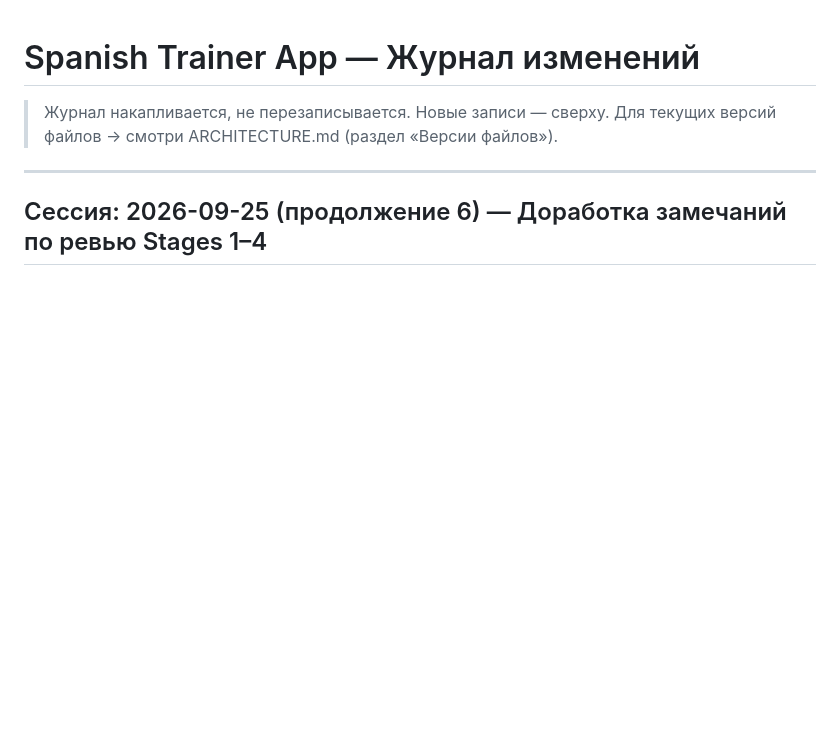
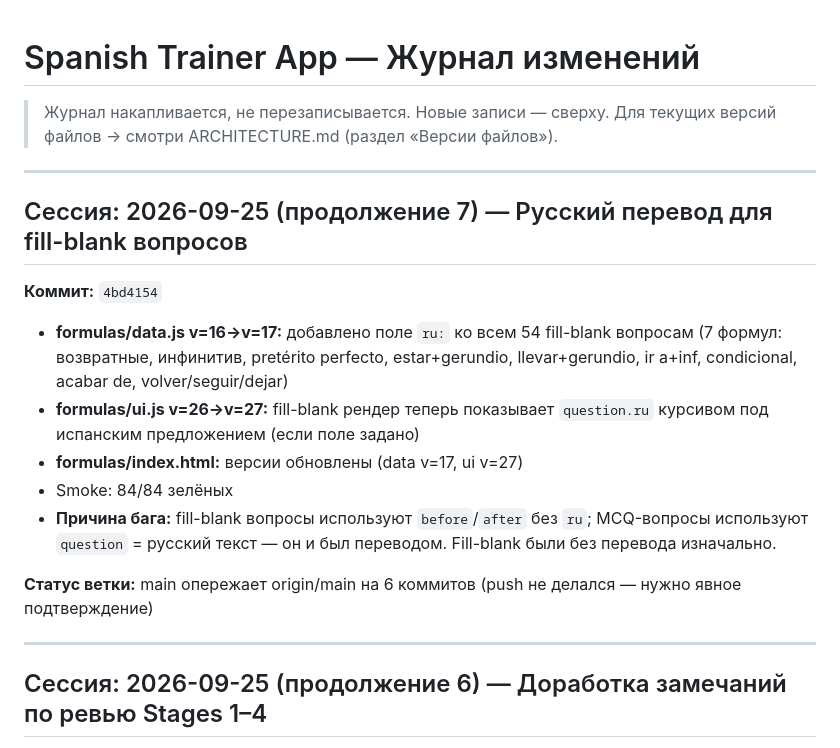
Before and after one commit to stivr4469/find-pair, a Markdown page: SUMMARY.MD, the part around the change. Rendered like a GitHub page; blank space fills up the shorter version.

Commit message:
docs: обновлён SUMMARY.MD — сессия 2026-09-25 продолжение 7

```diff
--- a/SUMMARY.MD
+++ b/SUMMARY.MD
@@ -2,6 +2,20 @@
 
 > Журнал накапливается, не перезаписывается. Новые записи — сверху.
 > Для текущих версий файлов → смотри ARCHITECTURE.md (раздел «Версии файлов»).
+
+---
+
+## Сессия: 2026-09-25 (продолжение 7) — Русский перевод для fill-blank вопросов
+
+**Коммит:** `4bd4154`
+
+- **formulas/data.js v=16→v=17:** добавлено поле `ru:` ко всем 54 fill-blank вопросам (7 формул: возвратные, инфинитив, pretérito perfecto, estar+gerundio, llevar+gerundio, ir a+inf, condicional, acabar de, volver/seguir/dejar)
+- **formulas/ui.js v=26→v=27:** fill-blank рендер теперь показывает `question.ru` курсивом под испанским предложением (если поле задано)
+- **formulas/index.html:** версии обновлены (data v=17, ui v=27)
+- Smoke: 84/84 зелёных
+- **Причина бага:** fill-blank вопросы используют `before`/`after` без `ru`; MCQ-вопросы используют `question` = русский текст — он и был переводом. Fill-blank были без перевода изначально.
+
+**Статус ветки:** main опережает origin/main на 6 коммитов (push не делался — нужно явное подтверждение)
 
 ---
 
```
